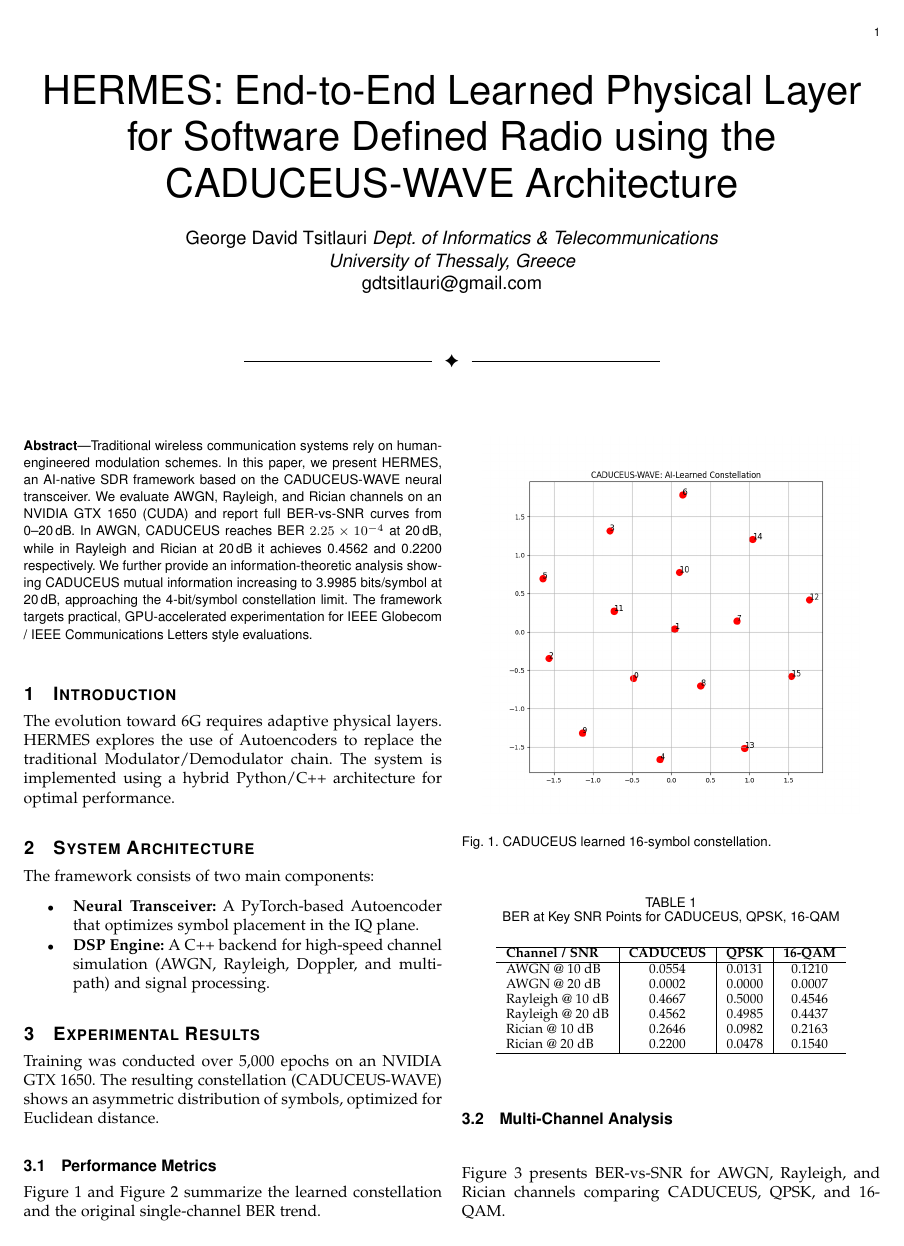
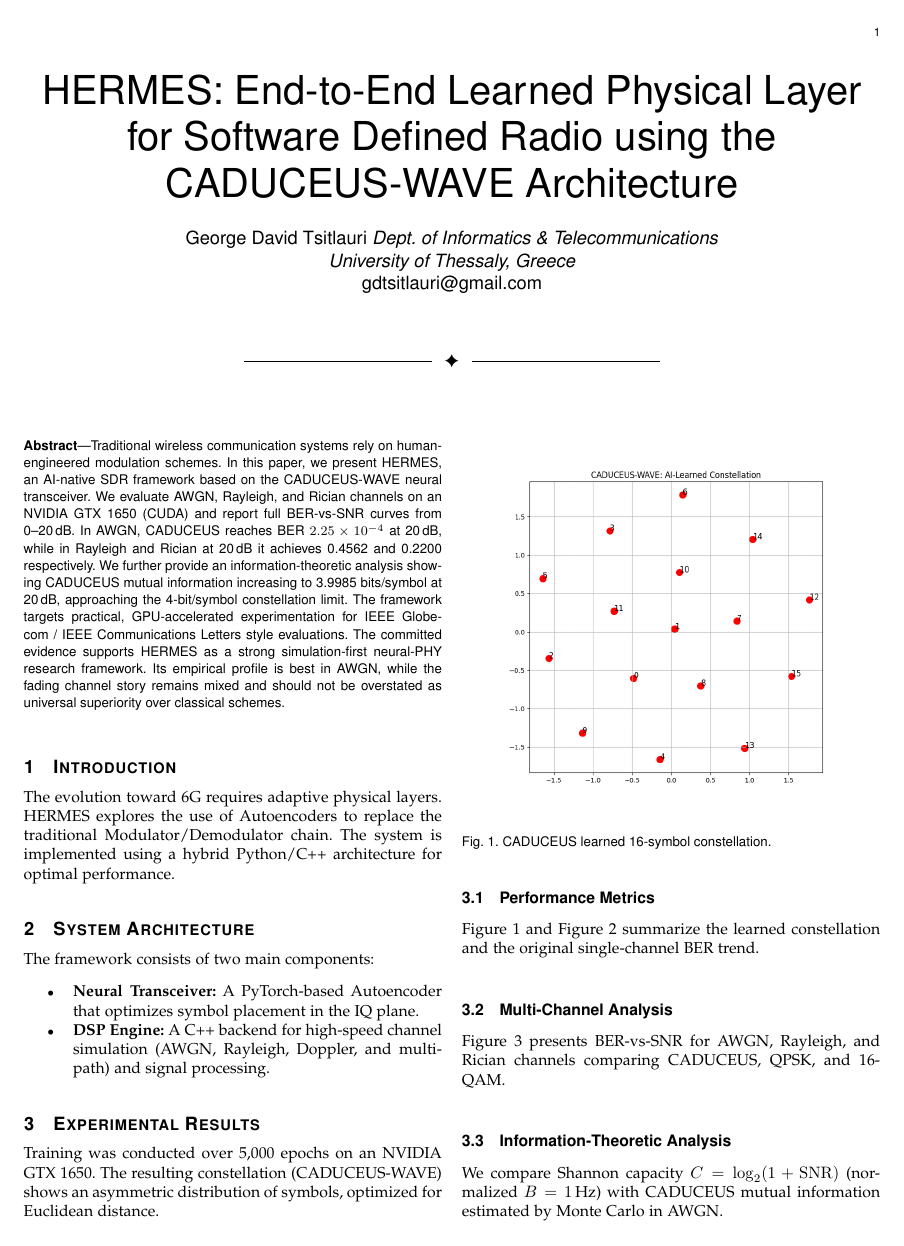
Before and after one commit to gdtsitlauri/hermes-sdr, a LaTeX paper (paper/hermes_paper.tex): page 1 of 2. Compiled offline with pdfLaTeX.

Commit message:
Normalize repository metadata and paper headers

```diff
--- a/paper/hermes_paper.tex
+++ b/paper/hermes_paper.tex
@@ -17,6 +17,10 @@ gdtsitlauri@gmail.com}}
 
 \begin{abstract}
 Traditional wireless communication systems rely on human-engineered modulation schemes. In this paper, we present HERMES, an AI-native SDR framework based on the CADUCEUS-WAVE neural transceiver. We evaluate AWGN, Rayleigh, and Rician channels on an NVIDIA GTX 1650 (CUDA) and report full BER-vs-SNR curves from 0--20\,dB. In AWGN, CADUCEUS reaches BER $2.25\times10^{-4}$ at 20\,dB, while in Rayleigh and Rician at 20\,dB it achieves 0.4562 and 0.2200 respectively. We further provide an information-theoretic analysis showing CADUCEUS mutual information increasing to 3.9985 bits/symbol at 20\,dB, approaching the 4-bit/symbol constellation limit. The framework targets practical, GPU-accelerated experimentation for IEEE Globecom / IEEE Communications Letters style evaluations.
+The committed evidence supports HERMES as a strong simulation-first neural-PHY
+research framework. Its empirical profile is best in AWGN, while the fading
+channel story remains mixed and should not be overstated as universal
+superiority over classical schemes.
 \end{abstract}
 
 \section{Introduction}
```
Also changed, not shown: README.md.
